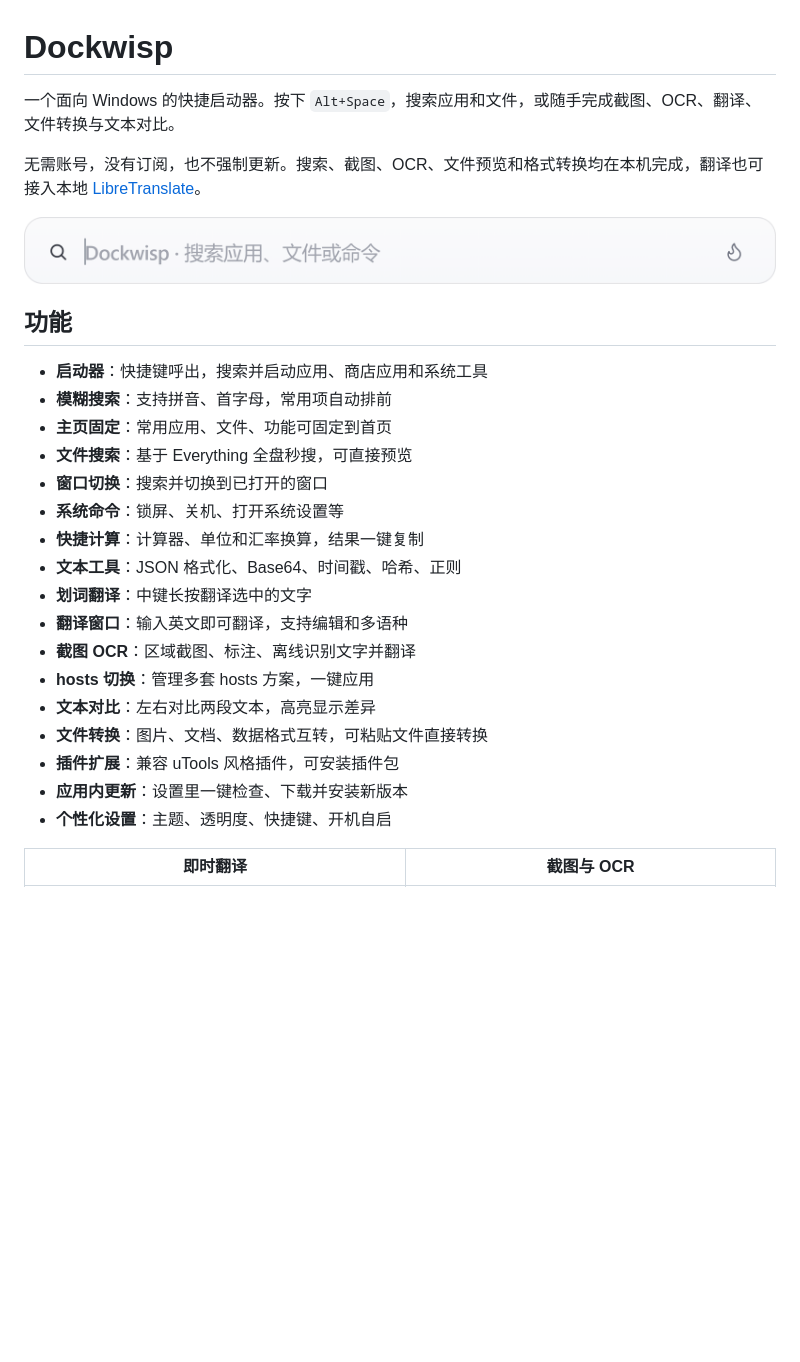
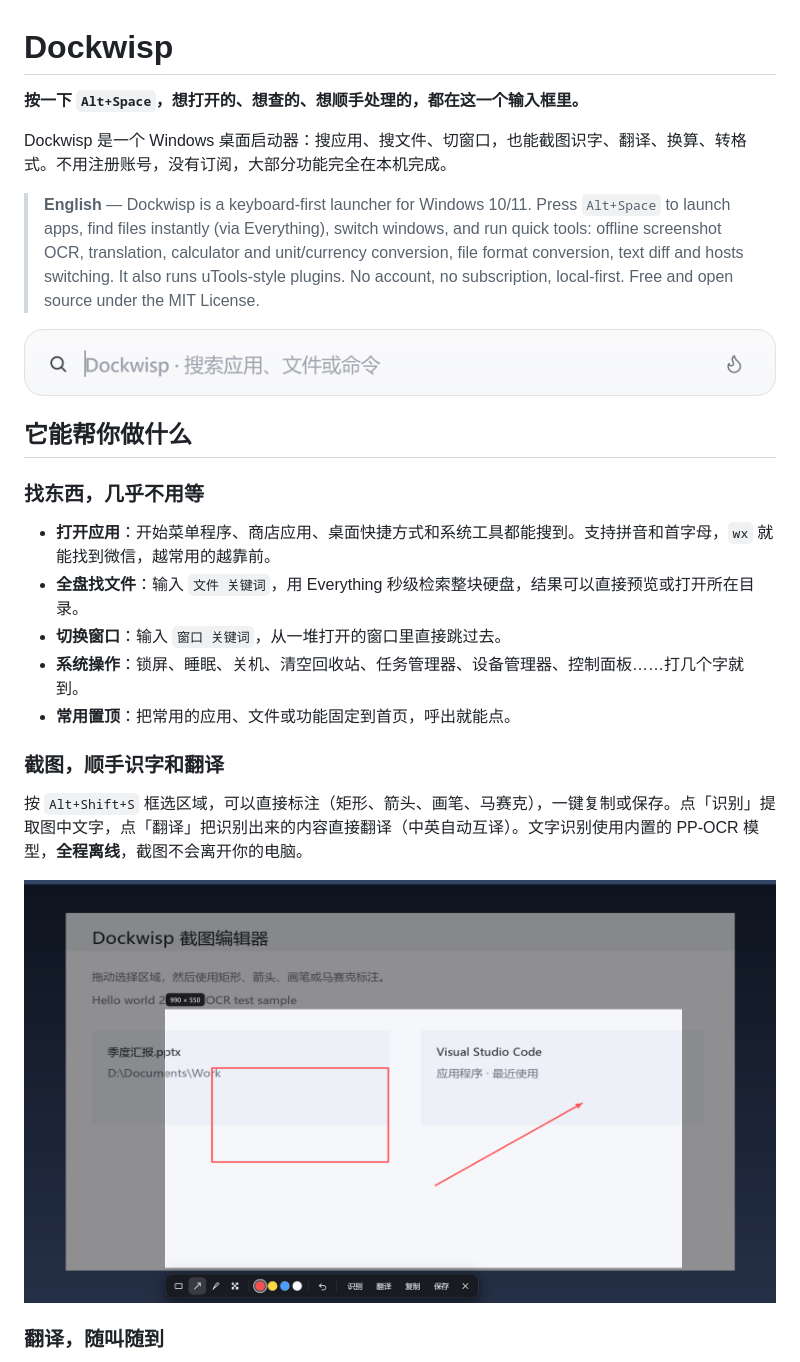
Before and after one commit to 404-BugNotFound/dockwisp, a Markdown page: README.md, the part around one of its changes. GitHub-like rendering; blank space fills up the shorter version.

```diff
--- a/README.md
+++ b/README.md
@@ -1,29 +1,28 @@
 # Dockwisp
 
-一个面向 Windows 的快捷启动器。按下 `Alt+Space`，搜索应用和文件，或随手完成截图、OCR、翻译、文件转换与文本对比。
+**按一下 `Alt+Space`，想打开的、想查的、想顺手处理的，都在这一个输入框里。**
 
-无需账号，没有订阅，也不强制更新。搜索、截图、OCR、文件预览和格式转换均在本机完成，翻译也可接入本地 [LibreTranslate](https://github.com/LibreTranslate/LibreTranslate)。
+Dockwisp 是一个 Windows 桌面启动器：搜应用、搜文件、切窗口，也能截图识字、翻译、换算、转格式。不用注册账号，没有订阅，大部分功能完全在本机完成。
+
+> **English** — Dockwisp is a keyboard-first launcher for Windows 10/11. Press `Alt+Space` to launch apps, find files instantly (via Everything), switch windows, and run quick tools: offline screenshot OCR, translation, calculator and unit/currency conversion, file format conversion, text diff and hosts switching. It also runs uTools-style plugins. No account, no subscription, local-first. Free and open source under the MIT License.
 
 ![Dockwisp 启动器](docs/images/launcher.png)
 
-## 功能
+## 它能帮你做什么
 
-- **启动器**：快捷键呼出，搜索并启动应用、商店应用和系统工具
-- **模糊搜索**：支持拼音、首字母，常用项自动排前
-- **主页固定**：常用应用、文件、功能可固定到首页
-- **文件搜索**：基于 Everything 全盘秒搜，可直接预览
-- **窗口切换**：搜索并切换到已打开的窗口
-- **系统命令**：锁屏、关机、打开系统设置等
-- **快捷计算**：计算器、单位和汇率换算，结果一键复制
-- **文本工具**：JSON 格式化、Base64、时间戳、哈希、正则
-- **划词翻译**：中键长按翻译选中的文字
-- **翻译窗口**：输入英文即可翻译，支持编辑和多语种
-- **截图 OCR**：区域截图、标注、离线识别文字并翻译
-- **hosts 切换**：管理多套 hosts 方案，一键应用
-- **文本对比**：左右对比两段文本，高亮显示差异
-- **文件转换**：图片、文档、数据格式互转，可粘贴文件直接转换
-- **插件扩展**：兼容 uTools 风格插件，可安装插件包
-- **应用内更新**：设置里一键检查、下载并安装新版本
-- **个性化设置**：主题、透明度、快捷键、开机自启
+### 找东西，几乎不用等
 
-| 即时翻译 | 截图与 OCR |
+- **打开应用**：开始菜单程序、商店应用、桌面快捷方式和系统工具都能搜到。支持拼音和首字母，`wx` 就能找到微信，越常用的越靠前。
+- **全盘找文件**：输入 `文件 关键词`，用 Everything 秒级检索整块硬盘，结果可以直接预览或打开所在目录。
+- **切换窗口**：输入 `窗口 关键词`，从一堆打开的窗口里直接跳过去。
+- **系统操作**：锁屏、睡眠、关机、清空回收站、任务管理器、设备管理器、控制面板……打几个字就到。
+- **常用置顶**：把常用的应用、文件或功能固定到首页，呼出就能点。
+
+### 截图，顺手识字和翻译
+
+按 `Alt+Shift+S` 框选区域，可以直接标注（矩形、箭头、画笔、马赛克），一键复制或保存。点「识别」提取图中文字，点「翻译」把识别出来的内容直接翻译（中英自动互译）。文字识别使用内置的 PP-OCR 模型，**全程离线**，截图不会离开你的电脑。
+
+![截图编辑器](docs/images/screenshot-editor.png)
+
+### 翻译，随叫随到
+
```
Also changed, not shown: other parts of README.md (+65 -29 lines).
